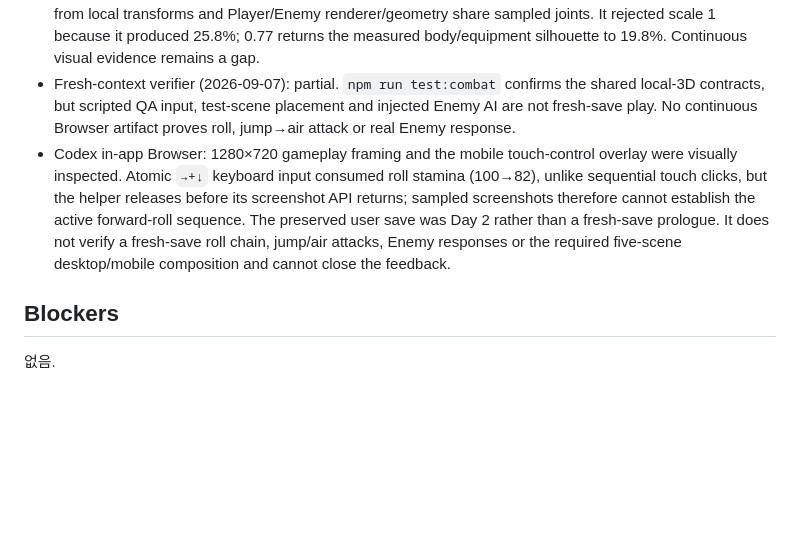
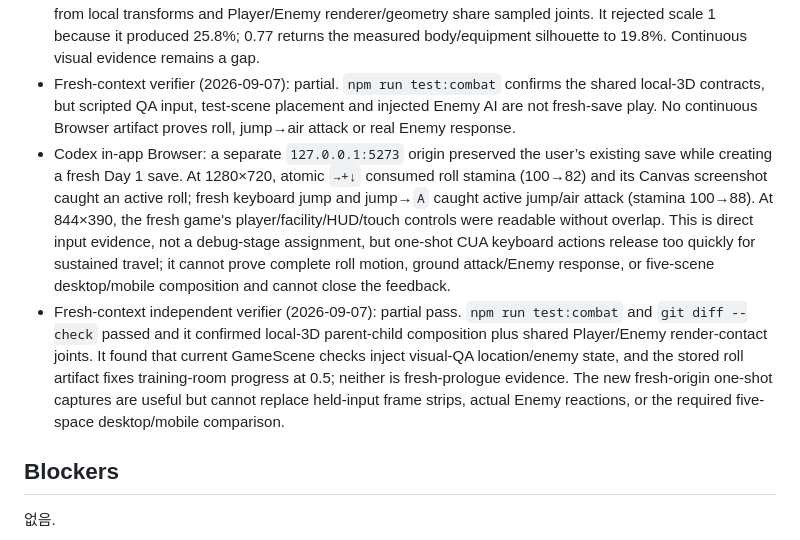
Before and after one commit to byh020907/polygon-rpg, a Markdown page: STATE.md, the part around one of its changes. Drawn GitHub-style; blank space fills up the shorter version.

```diff
--- a/STATE.md
+++ b/STATE.md
@@ -36,7 +36,8 @@
 - `prettier --check` and `git diff --check` PASS for the changed source/test files.
 - Fresh-context independent verifier: partial pass. Fractional Player/Enemy samples recompute world joints from local transforms and Player/Enemy renderer/geometry share sampled joints. It rejected scale 1 because it produced 25.8%; 0.77 returns the measured body/equipment silhouette to 19.8%. Continuous visual evidence remains a gap.
 - Fresh-context verifier (2026-09-07): partial. `npm run test:combat` confirms the shared local-3D contracts, but scripted QA input, test-scene placement and injected Enemy AI are not fresh-save play. No continuous Browser artifact proves roll, jump→air attack or real Enemy response.
-- Codex in-app Browser: 1280×720 gameplay framing and the mobile touch-control overlay were visually inspected. Atomic `→+↓` keyboard input consumed roll stamina (100→82), unlike sequential touch clicks, but the helper releases before its screenshot API returns; sampled screenshots therefore cannot establish the active forward-roll sequence. The preserved user save was Day 2 rather than a fresh-save prologue. It does not verify a fresh-save roll chain, jump/air attacks, Enemy responses or the required five-scene desktop/mobile composition and cannot close the feedback.
+- Codex in-app Browser: a separate `127.0.0.1:5273` origin preserved the user’s existing save while creating a fresh Day 1 save. At 1280×720, atomic `→+↓` consumed roll stamina (100→82) and its Canvas screenshot caught an active roll; fresh keyboard jump and jump→`A` caught active jump/air attack (stamina 100→88). At 844×390, the fresh game's player/facility/HUD/touch controls were readable without overlap. This is direct input evidence, not a debug-stage assignment, but one-shot CUA keyboard actions release too quickly for sustained travel; it cannot prove complete roll motion, ground attack/Enemy response, or five-scene desktop/mobile composition and cannot close the feedback.
+- Fresh-context independent verifier (2026-09-07): partial pass. `npm run test:combat` and `git diff --check` passed and it confirmed local-3D parent-child composition plus shared Player/Enemy render-contact joints. It found that current GameScene checks inject visual-QA location/enemy state, and the stored roll artifact fixes training-room progress at 0.5; neither is fresh-prologue evidence. The new fresh-origin one-shot captures are useful but cannot replace held-input frame strips, actual Enemy reactions, or the required five-space desktop/mobile comparison.
 
 ## Blockers
 
```
Also changed, not shown: other parts of STATE.md (+11 -11 lines).
